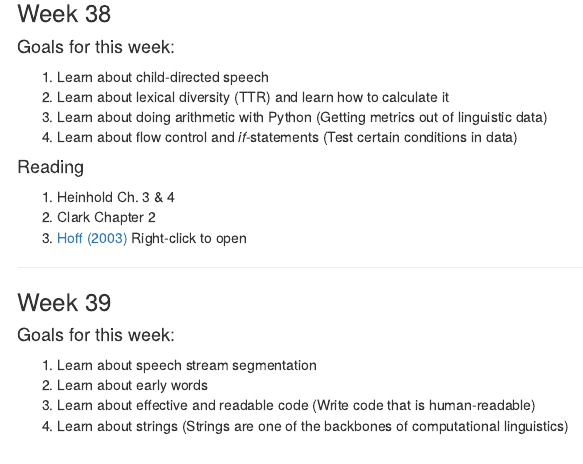
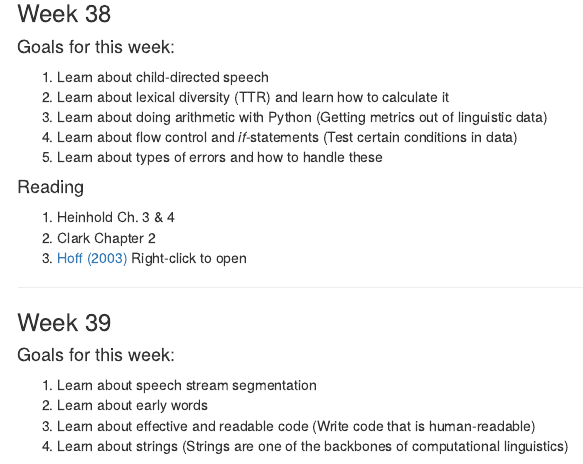
Before and after one commit to ethanweed/CLA_2019, an R Markdown document (index.Rmd): the page in a window 1100 px wide, from 1580 px down. Rendered offline with R 4.5, knitr and Pandoc, with nearby package versions; menus at the side of the page are left out.

Commit message:
started on Lesson2

```diff
--- a/index.Rmd
+++ b/index.Rmd
@@ -93,6 +93,7 @@ We will use the program CLAN to transcribe our own child data. Please [download
 1. Learn about lexical diversity (TTR) and learn how to calculate it
 1. Learn about doing arithmetic with Python (Getting metrics out of linguistic data)
 1. Learn about flow control and *if*-statements (Test certain conditions in data)
+1. Learn about types of errors and how to handle these
 
 #### Reading
 
```
Also changed, not shown: Coding/Wednesday Instruction/Lesson2.slides.html (added), 2 other files.
